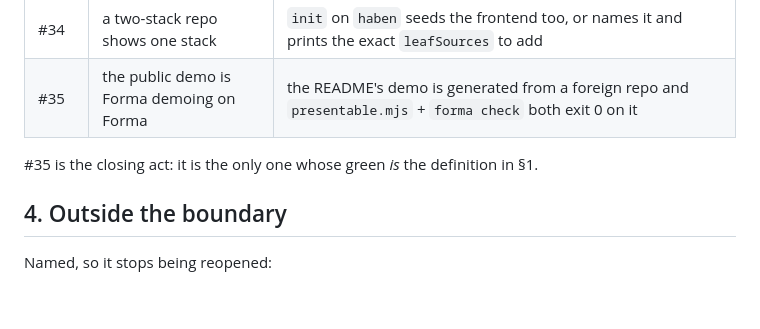
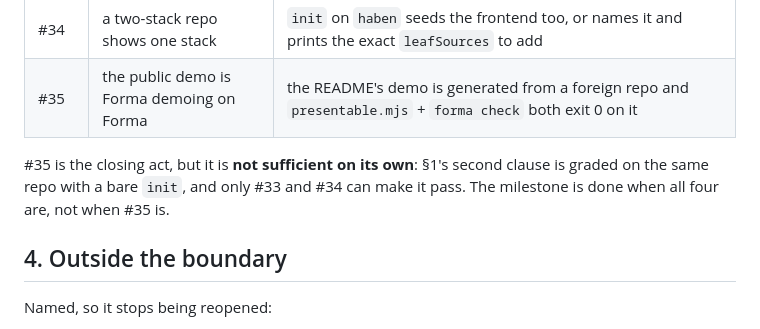
Before and after one commit to LucaDominici/forma, a Markdown page: docs/SCOPE.md, the part around one of its changes. Drawn GitHub-style; blank space fills up the shorter version.

```diff
--- a/docs/SCOPE.md
+++ b/docs/SCOPE.md
@@ -110,7 +120,9 @@ Four issues, milestone **`confine — sostituire PowerPoint`**. Each closes one
 | #34 | a two-stack repo shows one stack | `init` on `haben` seeds the frontend too, or names it and prints the exact `leafSources` to add |
 | #35 | the public demo is Forma demoing on Forma | the README's demo is generated from a foreign repo and `presentable.mjs` + `forma check` both exit 0 on it |
 
-#35 is the closing act: it is the only one whose green *is* the definition in §1.
+#35 is the closing act, but it is **not sufficient on its own**: §1's second clause is graded on
+the same repo with a bare `init`, and only #33 and #34 can make it pass. The milestone is done
+when all four are, not when #35 is.
 
 ## 4. Outside the boundary
 
```
Also changed, not shown: other parts of docs/SCOPE.md (+19 -5 lines).
